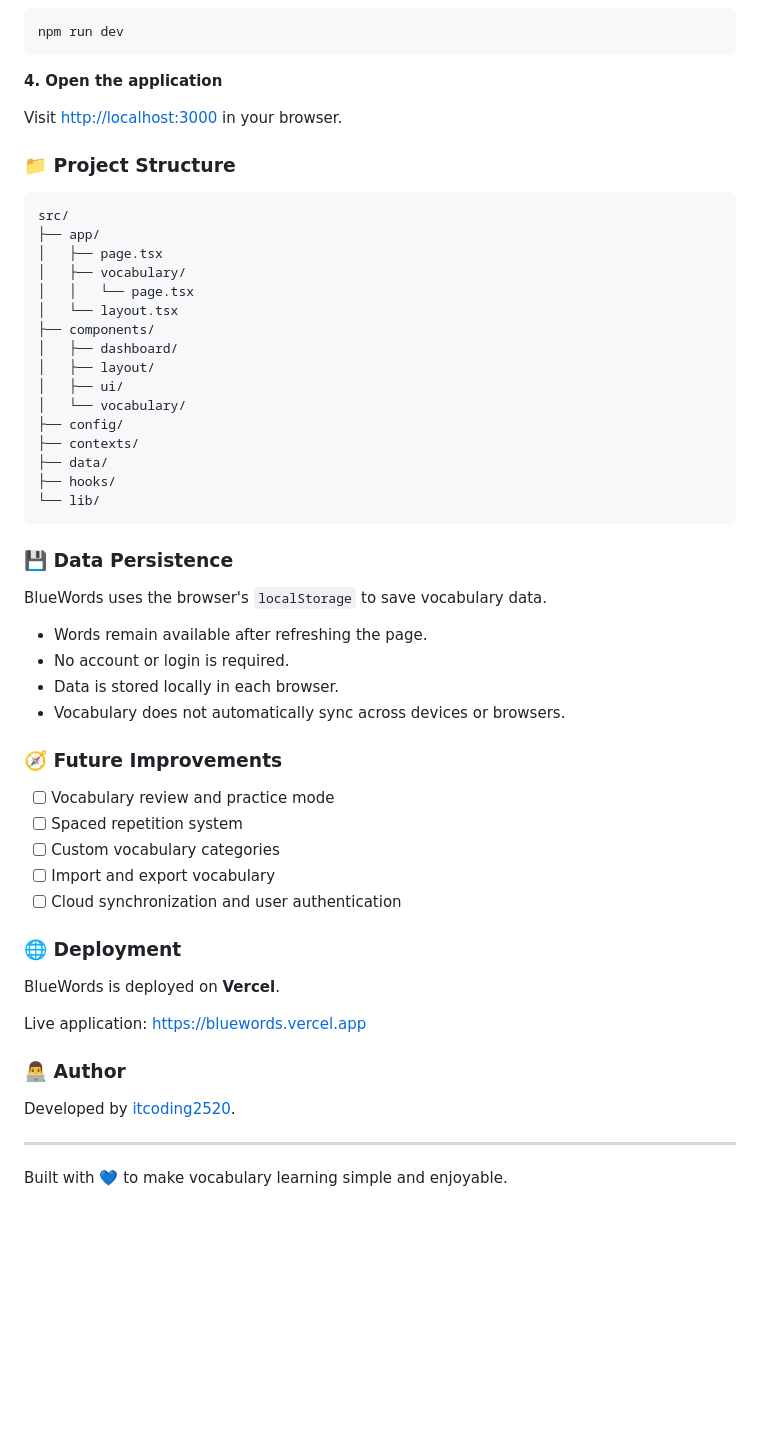
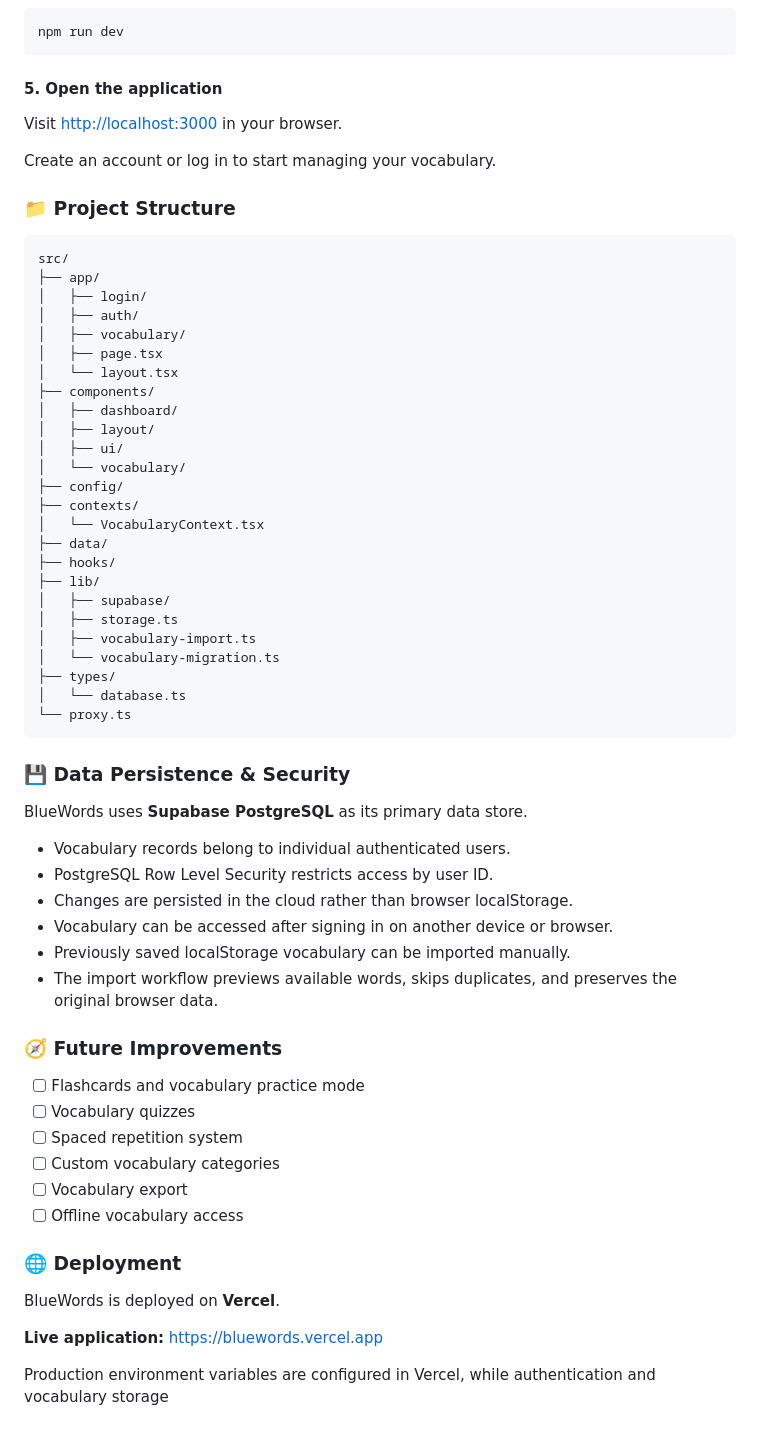
Before and after one commit to itcoding2520/bluewords, a Markdown page: README.md, the part around one of its changes. Rendered like a GitHub page; blank space fills up the shorter version.

````diff
--- a/README.md
+++ b/README.md
@@ -67,18 +109,21 @@ npm install
 npm run dev
 ```
 
-**4. Open the application**
+#### 5. Open the application
 
 Visit [http://localhost:3000](http://localhost:3000) in your browser.
+
+Create an account or log in to start managing your vocabulary.
 
 ### 📁 Project Structure
 
 ```text
 src/
 ├── app/
+│   ├── login/
+│   ├── auth/
+│   ├── vocabulary/
 │   ├── page.tsx
-│   ├── vocabulary/
-│   │   └── page.tsx
 │   └── layout.tsx
 ├── components/
 │   ├── dashboard/
@@ -87,38 +132,43 @@ src/
 │   └── vocabulary/
 ├── config/
 ├── contexts/
+│   └── VocabularyContext.tsx
 ├── data/
 ├── hooks/
-└── lib/
+├── lib/
+│   ├── supabase/
+│   ├── storage.ts
+│   ├── vocabulary-import.ts
+│   └── vocabulary-migration.ts
+├── types/
+│   └── database.ts
+└── proxy.ts
 ```
 
-### 💾 Data Persistence
+### 💾 Data Persistence & Security
 
-BlueWords uses the browser's `localStorage` to save vocabulary data.
+BlueWords uses **Supabase PostgreSQL** as its primary data store.
 
-- Words remain available after refreshing the page.
-- No account or login is required.
-- Data is stored locally in each browser.
-- Vocabulary does not automatically sync across devices or browsers.
+- Vocabulary records belong to individual authenticated users.
+- PostgreSQL Row Level Security restricts access by user ID.
+- Changes are persisted in the cloud rather than browser localStorage.
+- Vocabulary can be accessed after signing in on another device or browser.
+- Previously saved localStorage vocabulary can be imported manually.
+- The import workflow previews available words, skips duplicates, and preserves the original browser data.
 
 ### 🧭 Future Improvements
 
-- [ ] Vocabulary review and practice mode
+- [ ] Flashcards and vocabulary practice mode
+- [ ] Vocabulary quizzes
 - [ ] Spaced repetition system
 - [ ] Custom vocabulary categories
-- [ ] Import and export vocabulary
-- [ ] Cloud synchronization and user authentication
+- [ ] Vocabulary export
+- [ ] Offline vocabulary access
 
 ### 🌐 Deployment
 
 BlueWords is deployed on **Vercel**.
 
-Live application: https://bluewords.vercel.app
+**Live application:** [https://bluewords.vercel.app](https://bluewords.vercel.app)
 
-### 👨‍💻 Author
-
-Developed by [itcoding2520](https://github.com/itcoding2520).
-
----
-
-Built with 💙 to make vocabulary learning simple and enjoyable.
+Production environment variables are configured in Vercel, while authentication and vocabulary storage
````
Also changed, not shown: other parts of README.md (+64 -22 lines), public/screenshots/dashboard.png, public/screenshots/vocabulary.png.
